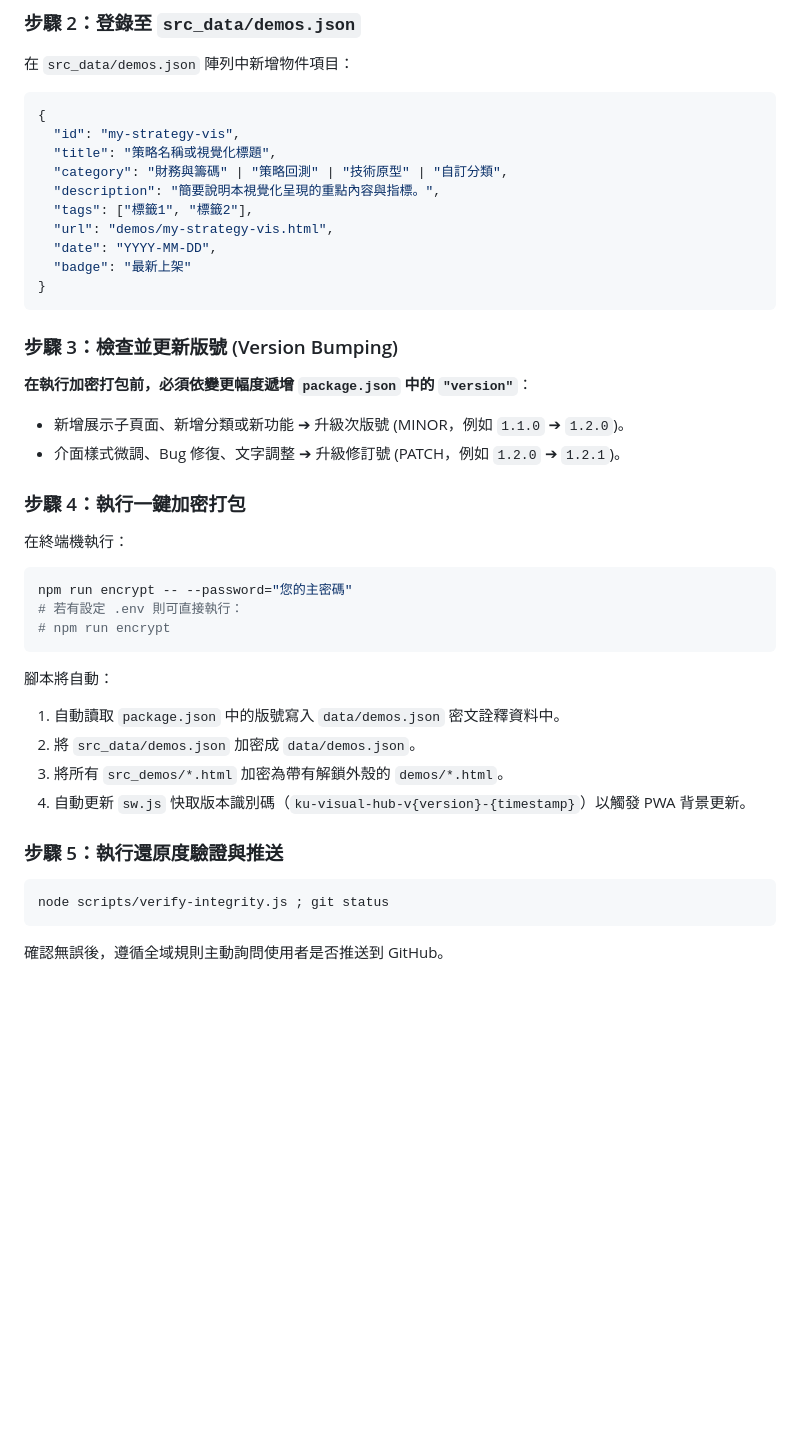
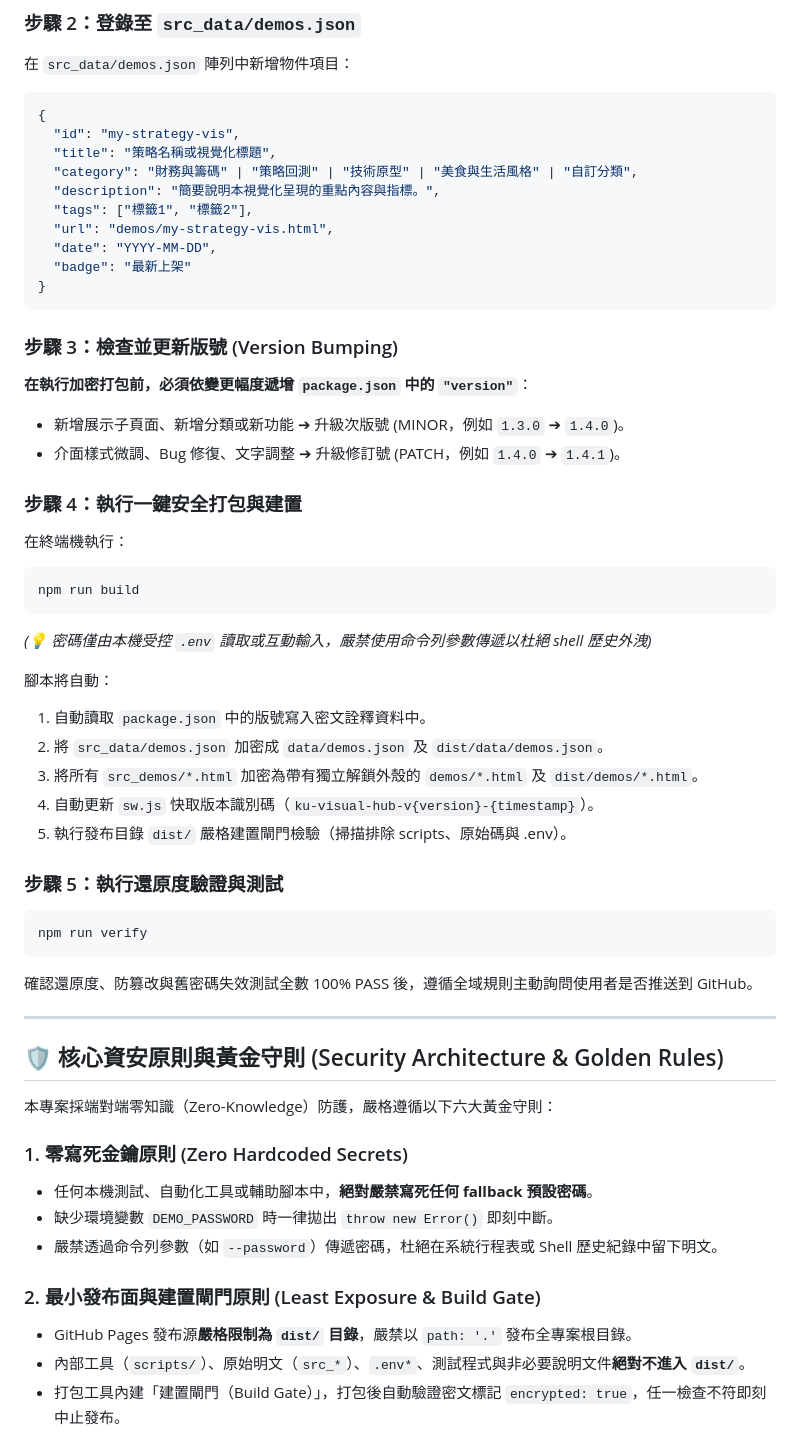
Before and after one commit to starrain3/DEMO, a Markdown page: GEMINI.md, the part around one of its changes. Rendered like a GitHub page; blank space fills up the shorter version.

````diff
--- a/GEMINI.md
+++ b/GEMINI.md
@@ -72,7 +77,7 @@ DEMO/
 {
   "id": "my-strategy-vis",
   "title": "策略名稱或視覺化標題",
-  "category": "財務與籌碼" | "策略回測" | "技術原型" | "自訂分類",
+  "category": "財務與籌碼" | "策略回測" | "技術原型" | "美食與生活風格" | "自訂分類",
   "description": "簡要說明本視覺化呈現的重點內容與指標。",
   "tags": ["標籤1", "標籤2"],
   "url": "demos/my-strategy-vis.html",
@@ -83,24 +88,42 @@ DEMO/
 
 ### 步驟 3：檢查並更新版號 (Version Bumping)
 **在執行加密打包前，必須依變更幅度遞增 `package.json` 中的 `"version"`**：
-- 新增展示子頁面、新增分類或新功能 ➔ 升級次版號 (MINOR，例如 `1.1.0` ➔ `1.2.0`)。
-- 介面樣式微調、Bug 修復、文字調整 ➔ 升級修訂號 (PATCH，例如 `1.2.0` ➔ `1.2.1`)。
+- 新增展示子頁面、新增分類或新功能 ➔ 升級次版號 (MINOR，例如 `1.3.0` ➔ `1.4.0`)。
+- 介面樣式微調、Bug 修復、文字調整 ➔ 升級修訂號 (PATCH，例如 `1.4.0` ➔ `1.4.1`)。
 
-### 步驟 4：執行一鍵加密打包
+### 步驟 4：執行一鍵安全打包與建置
 在終端機執行：
 ```powershell
-npm run encrypt -- --password="您的主密碼"
-# 若有設定 .env 則可直接執行：
-# npm run encrypt
+npm run build
 ```
+*(💡 密碼僅由本機受控 `.env` 讀取或互動輸入，嚴禁使用命令列參數傳遞以杜絕 shell 歷史外洩)*
+
 腳本將自動：
-1. 自動讀取 `package.json` 中的版號寫入 `data/demos.json` 密文詮釋資料中。
-2. 將 `src_data/demos.json` 加密成 `data/demos.json`。
-3. 將所有 `src_demos/*.html` 加密為帶有解鎖外殼的 `demos/*.html`。
-4. 自動更新 `sw.js` 快取版本識別碼（`ku-visual-hub-v{version}-{timestamp}`）以觸發 PWA 背景更新。
+1. 自動讀取 `package.json` 中的版號寫入密文詮釋資料中。
+2. 將 `src_data/demos.json` 加密成 `data/demos.json` 及 `dist/data/demos.json`。
+3. 將所有 `src_demos/*.html` 加密為帶有獨立解鎖外殼的 `demos/*.html` 及 `dist/demos/*.html`。
+4. 自動更新 `sw.js` 快取版本識別碼（`ku-visual-hub-v{version}-{timestamp}`）。
+5. 執行發布目錄 `dist/` 嚴格建置閘門檢驗（掃描排除 scripts、原始碼與 .env）。
 
-### 步驟 5：執行還原度驗證與推送
+### 步驟 5：執行還原度驗證與測試
 ```powershell
-node scripts/verify-integrity.js ; git status
+npm run verify
 ```
-確認無誤後，遵循全域規則主動詢問使用者是否推送到 GitHub。
+確認還原度、防篡改與舊密碼失效測試全數 100% PASS 後，遵循全域規則主動詢問使用者是否推送到 GitHub。
+
+---
+
+## 🛡️ 核心資安原則與黃金守則 (Security Architecture & Golden Rules)
+
+本專案採端對端零知識（Zero-Knowledge）防護，嚴格遵循以下六大黃金守則：
+
+### 1. 零寫死金鑰原則 (Zero Hardcoded Secrets)
+- 任何本機測試、自動化工具或輔助腳本中，**絕對嚴禁寫死任何 fallback 預設密碼**。
+- 缺少環境變數 `DEMO_PASSWORD` 時一律拋出 `throw new Error()` 即刻中斷。
+- 嚴禁透過命令列參數（如 `--password`）傳遞密碼，杜絕在系統行程表或 Shell 歷史紀錄中留下明文。
+
+### 2. 最小發布面與建置閘門原則 (Least Exposure & Build Gate)
+- GitHub Pages 發布源**嚴格限制為 `dist/` 目錄**，嚴禁以 `path: '.'` 發布全專案根目錄。
+- 內部工具（`scripts/`）、原始明文（`src_*`）、`.env*`、測試程式與非必要說明文件**絕對不進入 `dist/`**。
+- 打包工具內建「建置閘門（Build Gate）」，打包後自動驗證密文標記 `encrypted: true`，任一檢查不符即刻中止發布。
+
````
Also changed, not shown: other parts of GEMINI.md (+35 -13 lines).
